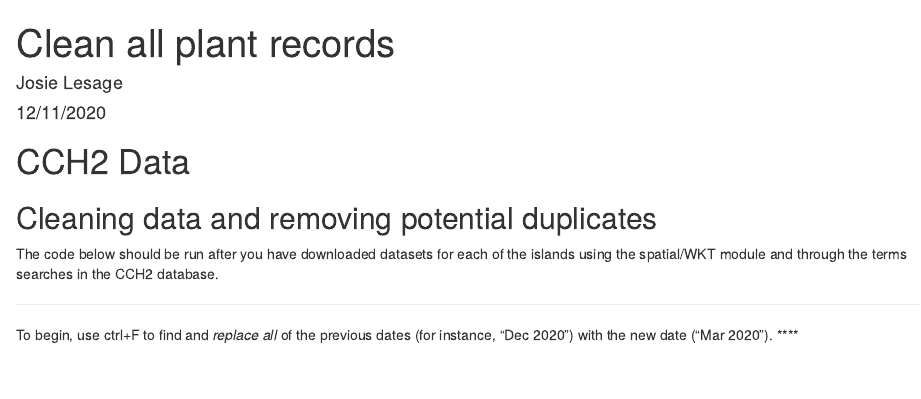
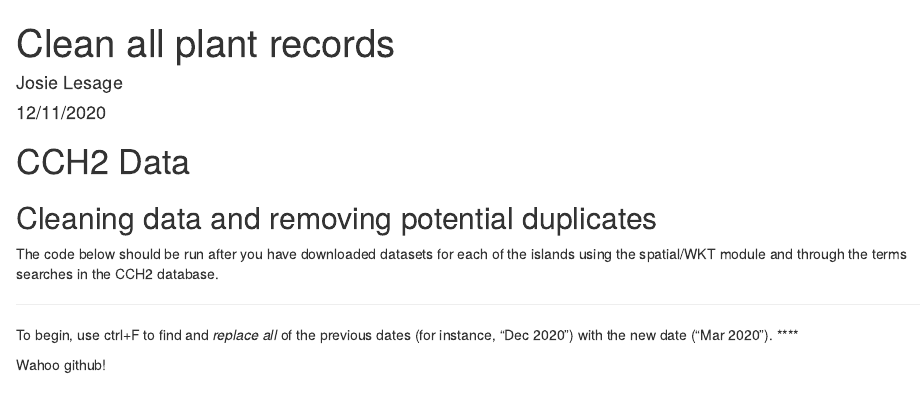
Before and after one commit to JosieLesage/SBBG-Cal-IBIS, an R Markdown document (Step1_CCH2Cleanup.Rmd): the page in a window 1100 px wide, from its top. Rendered offline with R 4.5, knitr and Pandoc, with nearby package versions; some code elsewhere in the file could not run offline.

Commit message:
Demonstrating gtihub's coolness

```diff
--- a/Step1_CCH2Cleanup.Rmd
+++ b/Step1_CCH2Cleanup.Rmd
@@ -22,6 +22,7 @@
 To begin, use ctrl+F to find and *replace all* of the previous dates (for instance, "Dec 2020") with the new date ("Mar 2020").
 ****
 
+Wahoo github!
 
 # Term Data
 To clean and generate a single data file, we must begin by extracting each zip file to its folder.
```
